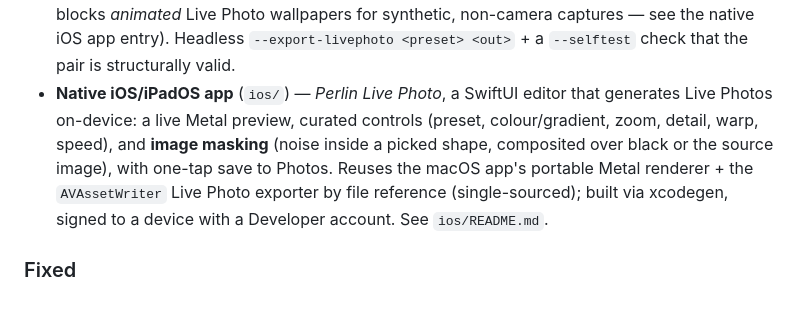
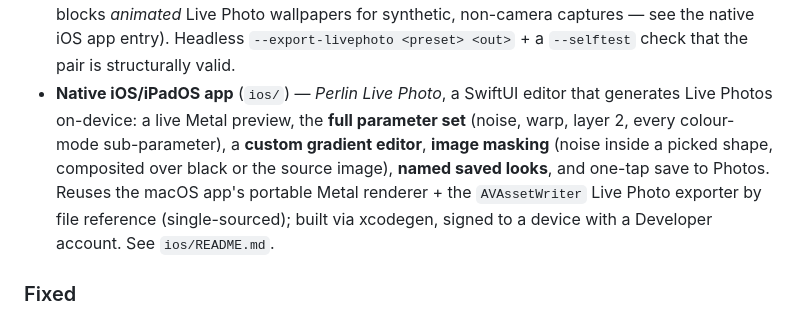
Before and after one commit to johannes-kaindl/perlin-studio, a Markdown page: CHANGELOG.md, the part around the change. GitHub-like rendering.

Commit message:
docs(ios): note full editor (all params, gradient editor, saved looks)
Co-Authored-By: Claude Opus 4.8 (1M context) <noreply@anthropic.com>

```diff
--- a/CHANGELOG.md
+++ b/CHANGELOG.md
@@ -44,10 +44,11 @@ versioning follows [Semantic Versioning](https://semver.org/).
   `--export-livephoto <preset> <out>` + a `--selftest` check that the pair is
   structurally valid.
 - **Native iOS/iPadOS app** (`ios/`) — *Perlin Live Photo*, a SwiftUI editor
-  that generates Live Photos on-device: a live Metal preview, curated controls
-  (preset, colour/gradient, zoom, detail, warp, speed), and **image masking**
-  (noise inside a picked shape, composited over black or the source image), with
-  one-tap save to Photos. Reuses the macOS app's portable Metal renderer + the
+  that generates Live Photos on-device: a live Metal preview, the **full
+  parameter set** (noise, warp, layer 2, every colour-mode sub-parameter), a
+  **custom gradient editor**, **image masking** (noise inside a picked shape,
+  composited over black or the source image), **named saved looks**, and one-tap
+  save to Photos. Reuses the macOS app's portable Metal renderer + the
   `AVAssetWriter` Live Photo exporter by file reference (single-sourced); built
   via xcodegen, signed to a device with a Developer account. See `ios/README.md`.
 
```
